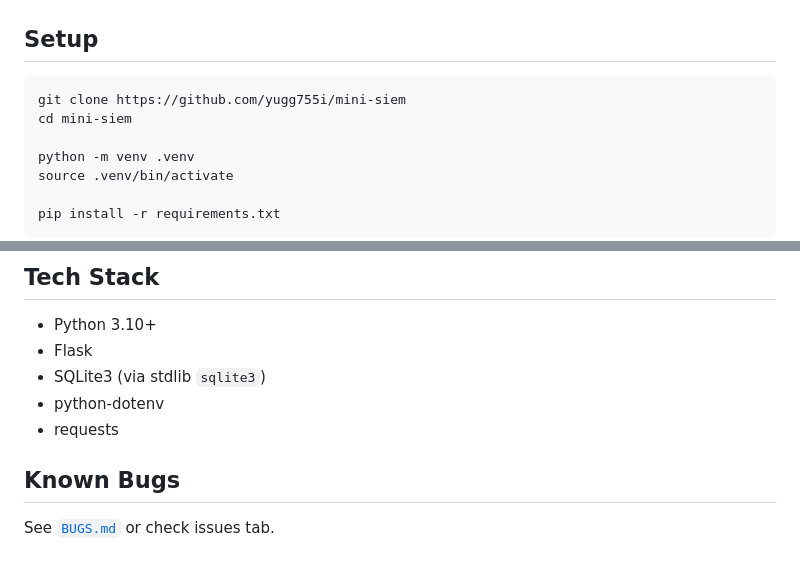
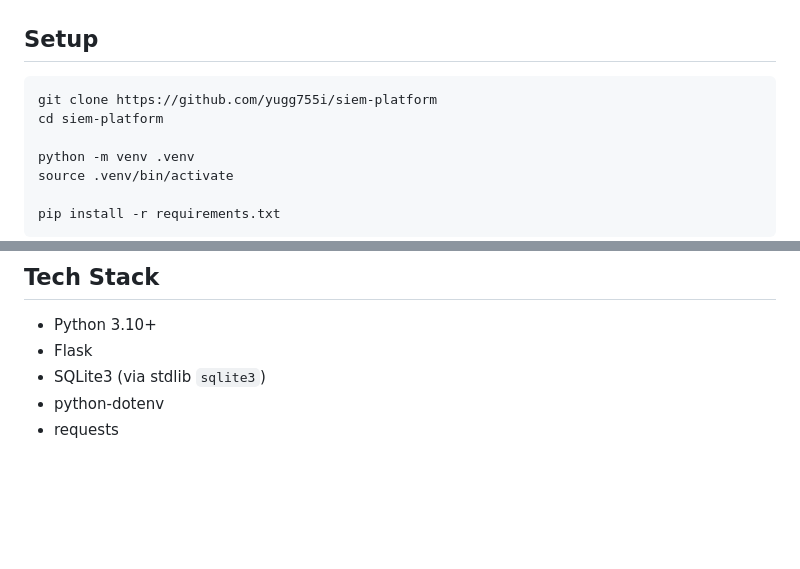
Before and after one commit to yugg755i/siem-platform, a Markdown page: README.md, 2 parts joined by grey strips. Drawn GitHub-style; blank space fills up the shorter version.

Commit message:
docs: update README.md

````diff
--- a/README.md
+++ b/README.md
@@ -119,8 +119,8 @@ notes           — timestamped analyst notes on cases
 ## Setup
 
 ```bash
-git clone https://github.com/yugg755i/mini-siem
-cd mini-siem
+git clone https://github.com/yugg755i/siem-platform
+cd siem-platform
 
 python -m venv .venv
 source .venv/bin/activate
@@ -173,7 +173,3 @@ On startup, `process_logs()` is called automatically — ingests all three log f
 - SQLite3 (via stdlib `sqlite3`)
 - python-dotenv
 - requests
-
-## Known Bugs
-
-See [`BUGS.md`](BUGS.md) or check issues tab.
````
